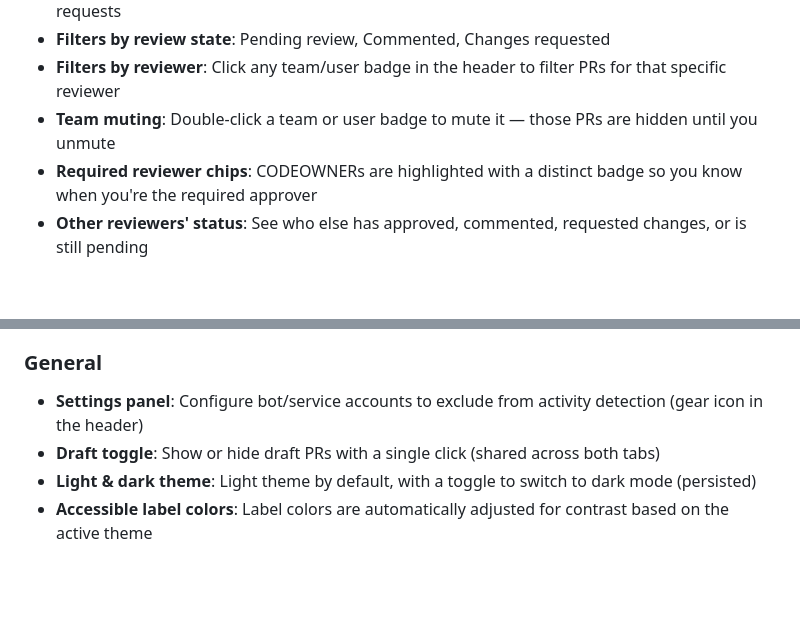
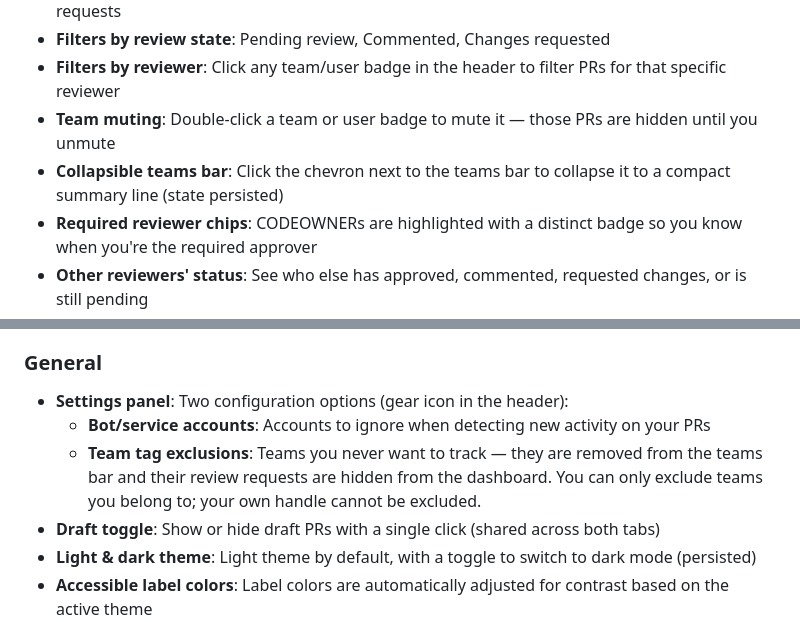
Before and after one commit to florent-leborgne/pr-review-dashboard, a Markdown page: README.md, 2 parts joined by grey strips. GitHub-like rendering; blank space fills up the shorter version.

Commit message:
docs: document collapsible teams bar and team tag exclusion settings
Made-with: Cursor

```diff
--- a/README.md
+++ b/README.md
@@ -12,6 +12,7 @@ GitHub's built-in search can tell you which PRs you're "involved" in, but can't
 - **Filters by review state**: Pending review, Commented, Changes requested
 - **Filters by reviewer**: Click any team/user badge in the header to filter PRs for that specific reviewer
 - **Team muting**: Double-click a team or user badge to mute it — those PRs are hidden until you unmute
+- **Collapsible teams bar**: Click the chevron next to the teams bar to collapse it to a compact summary line (state persisted)
 - **Required reviewer chips**: CODEOWNERs are highlighted with a distinct badge so you know when you're the required approver
 - **Other reviewers' status**: See who else has approved, commented, requested changes, or is still pending
 - **CI status**: Each PR shows its current CI state (passed, failed, running) inline
@@ -26,7 +27,9 @@ GitHub's built-in search can tell you which PRs you're "involved" in, but can't
 - **Collapsible repo sections**: Same expand/collapse per repo as the Review Requests tab
 
 ### General
-- **Settings panel**: Configure bot/service accounts to exclude from activity detection (gear icon in the header)
+- **Settings panel**: Two configuration options (gear icon in the header):
+  - **Bot/service accounts**: Accounts to ignore when detecting new activity on your PRs
+  - **Team tag exclusions**: Teams you never want to track — they are removed from the teams bar and their review requests are hidden from the dashboard. You can only exclude teams you belong to; your own handle cannot be excluded.
 - **Draft toggle**: Show or hide draft PRs with a single click (shared across both tabs)
 - **Light & dark theme**: Light theme by default, with a toggle to switch to dark mode (persisted)
 - **Accessible label colors**: Label colors are automatically adjusted for contrast based on the active theme
```
